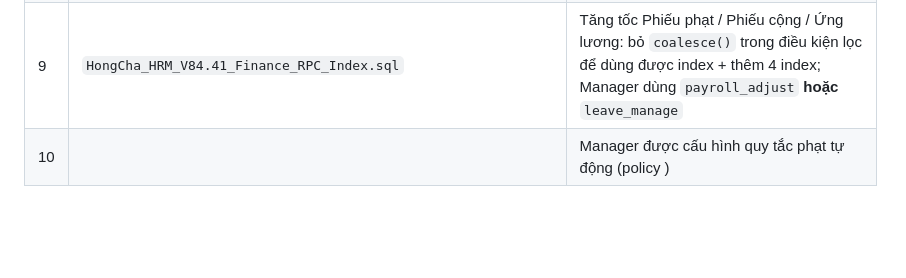
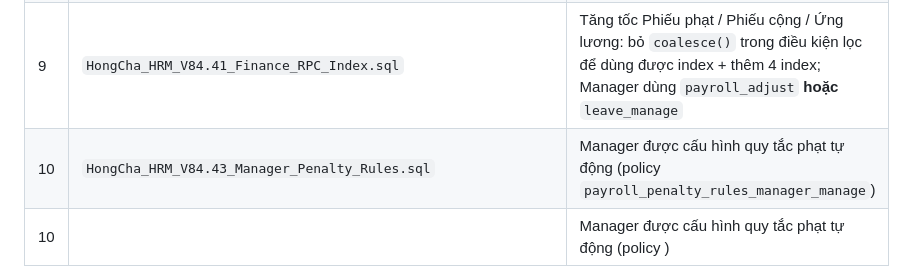
Before and after one commit to mikepham102/appchamcong, a Markdown page: sql/README.md, the part around the change. Rendered like a GitHub page; blank space fills up the shorter version.

Commit message:
docs: them V84.43 vao danh sach migration

```diff
--- a/sql/README.md
+++ b/sql/README.md
@@ -15,6 +15,7 @@ Database đang chạy thật. Đọc `docs/DEPLOY.md` mục 5 trước khi chạ
 | 7 | `HongCha_HRM_V84.37_Hide_Owner_From_Manager.sql` | Manager không đọc được hồ sơ tài khoản Owner (sửa policy `profiles_staff_read_branch`) |
 | 8 | `HongCha_HRM_V84.40_Attendance_Rounding.sql` | Làm tròn phút khi chấm công: vào làm tròn LÊN, ra làm tròn XUỐNG; giờ công/trễ/về sớm tính theo giờ đã làm tròn |
 | 9 | `HongCha_HRM_V84.41_Finance_RPC_Index.sql` | Tăng tốc Phiếu phạt / Phiếu cộng / Ứng lương: bỏ `coalesce()` trong điều kiện lọc để dùng được index + thêm 4 index; Manager dùng `payroll_adjust` **hoặc** `leave_manage` |
+| 10 | `HongCha_HRM_V84.43_Manager_Penalty_Rules.sql` | Manager được cấu hình quy tắc phạt tự động (policy `payroll_penalty_rules_manager_manage`) |
 | 10 |  | Manager được cấu hình quy tắc phạt tự động (policy ) |
 
 Thứ tự 1→2→3→4 là thứ tự đã áp dụng theo thời gian (15/10 → 18/10). Cả 4 file đều **additive** và có `BEGIN/COMMIT` + block `preflight`.
```
